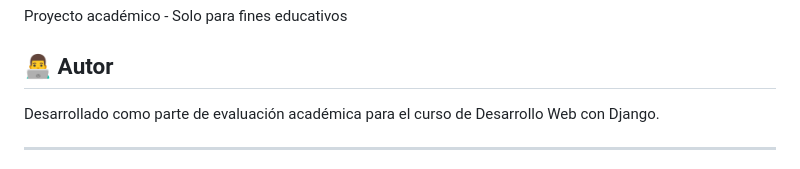
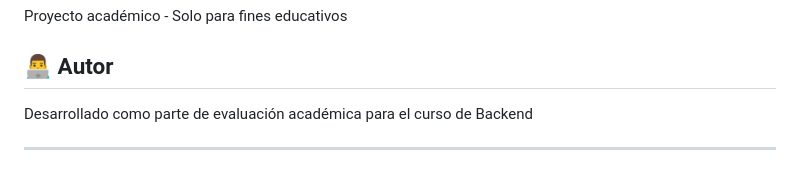
Before and after one commit to mati-sly/ecoenergy-sistema-monitoreo, a Markdown page: README.MD, the part around the change. Drawn GitHub-style.

```diff
--- a/README.MD
+++ b/README.MD
@@ -317,7 +317,7 @@ Proyecto académico - Solo para fines educativos
 
 ## 👨‍💻 Autor
 
-Desarrollado como parte de evaluación académica para el curso de Desarrollo Web con Django.
+Desarrollado como parte de evaluación académica para el curso de Backend
 
 ---
 
```
